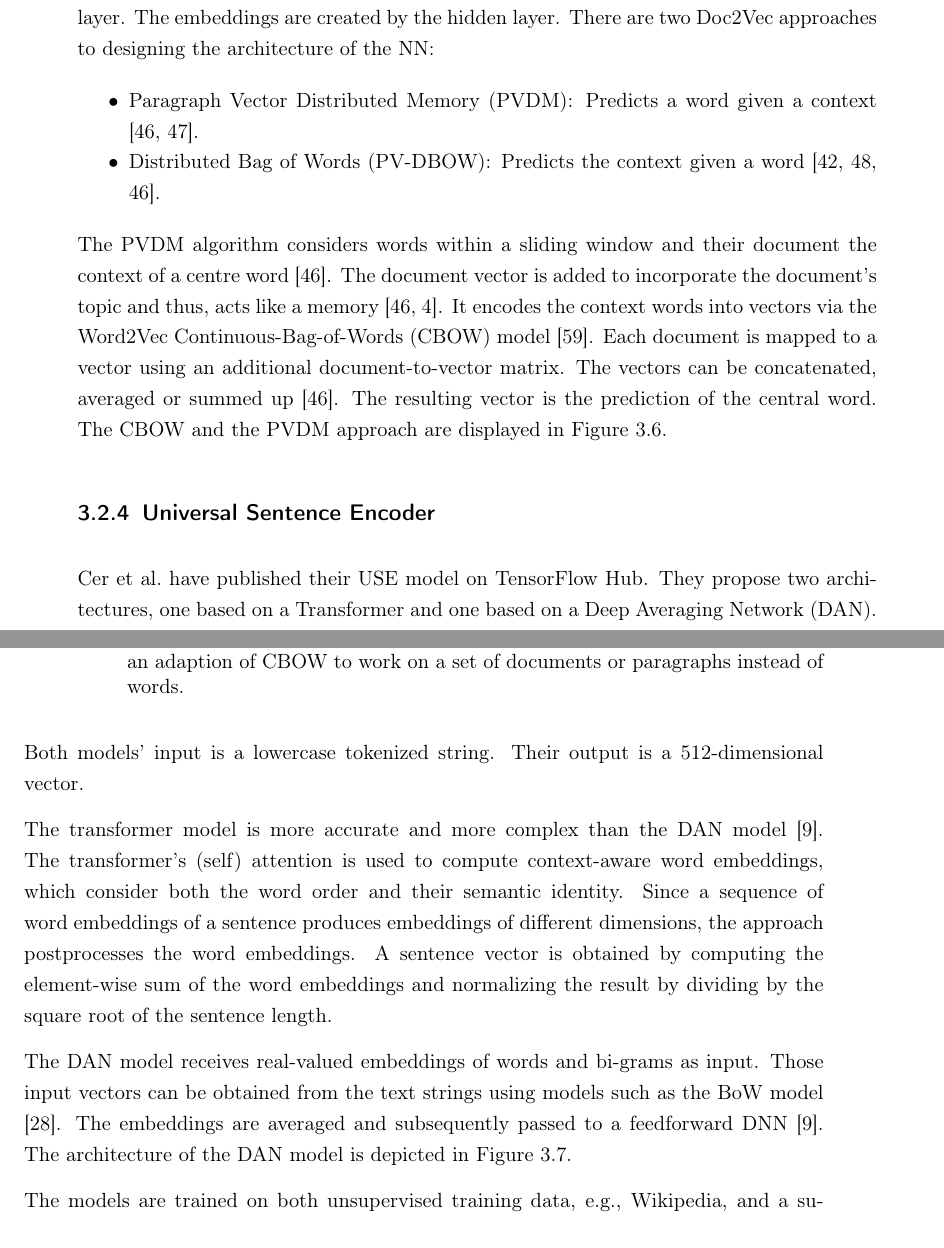
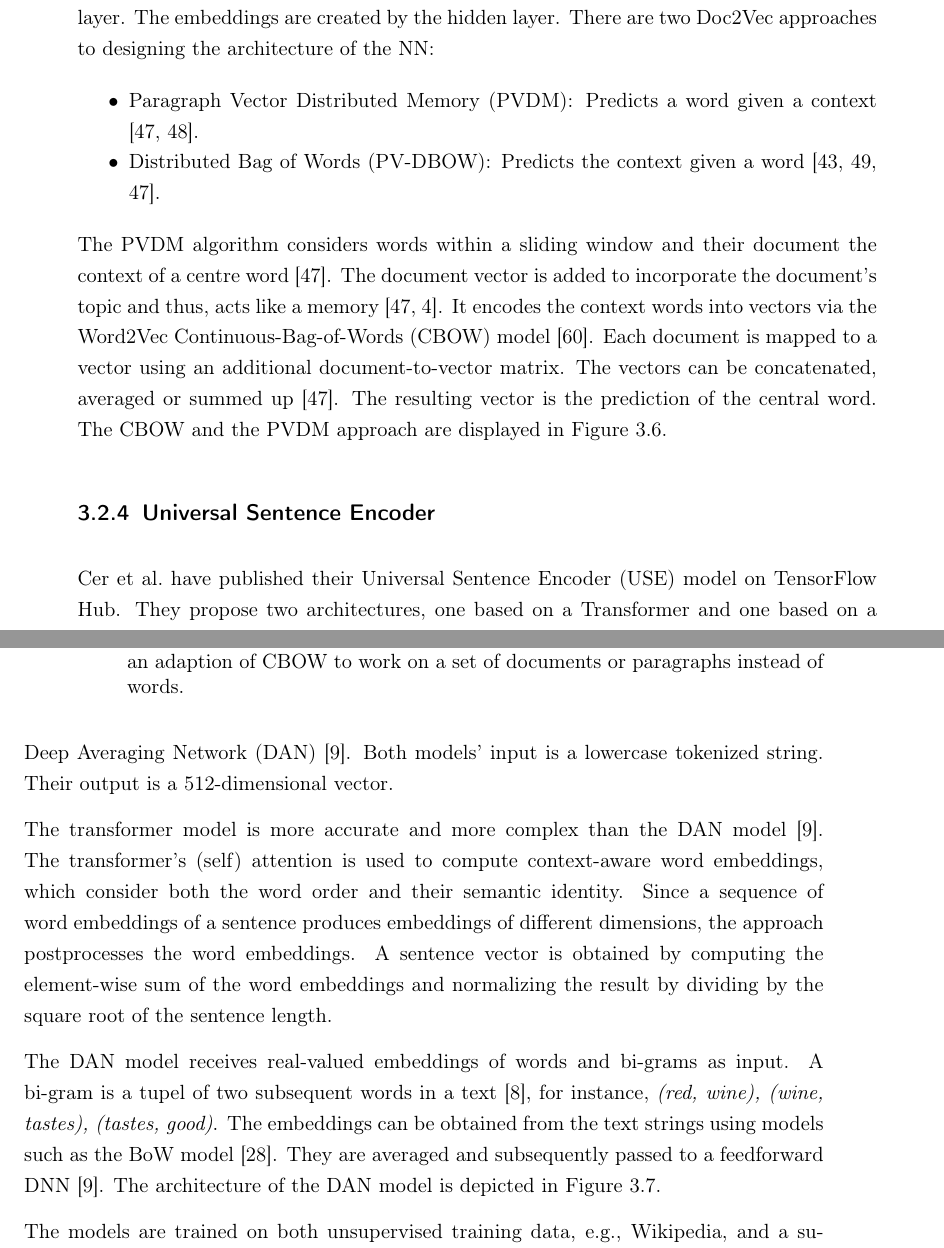
Before and after one commit to KlaraGtknst/bachelor-thesis, a LaTeX thesis (main.tex, which reads chapter/section-03/univ_sent_encoder.tex): two parts of pages 21 and 22 of 94, joined at a grey line, cut so that both start at the same text. Compiled offline with pdfLaTeX.

Commit message:
feat: added tips (USE)

```diff
--- a/chapter/section-03/univ_sent_encoder.tex
+++ b/chapter/section-03/univ_sent_encoder.tex
@@ -1,7 +1,7 @@
 \subsection{\acl*{use}}\label{subsec:univ-sent-encoder}
 
-\citeauthor{UniversalSentEnc2018} have published their \ac{use} model on TensorFlow Hub.
-They propose two architectures, one based on a Transformer and one based on a \ac{dan}.
+\citeauthor{UniversalSentEnc2018} have published their \acf{use} model on TensorFlow Hub.
+They propose two architectures, one based on a Transformer and one based on a \ac{dan} \cite{UniversalSentEnc2018}.
 Both models' input is a lowercase tokenized string.
 Their output is a 512-dimensional vector.
 
@@ -14,8 +14,9 @@ and normalizing the result by dividing by the square root of the sentence length
 
 % DAN
 The \ac{dan} model receives real-valued embeddings of words and bi-grams as input.
-Those input vectors can be obtained from the text strings using models such as the \ac{bow} model \cite{UniversalSentEnc-dan-input-emb}.
-The embeddings are averaged and subsequently passed to a feedforward \ac{dnn} \cite{UniversalSentEnc2018}.
+A bi-gram is a tupel of two subsequent words in a text \cite{nlp-book2009}, for instance, \textit{(red, wine), (wine, tastes), (tastes, good)}.
+The embeddings can be obtained from the text strings using models such as the \ac{bow} model \cite{UniversalSentEnc-dan-input-emb}.
+They are averaged and subsequently passed to a feedforward \ac{dnn} \cite{UniversalSentEnc2018}.
 The architecture of the \ac{dan} model is depicted in \autoref{fig:use_dan}.
 
 \begin{figure}[!htb] % htp = hier (h), top (t), oder auf einer eigenen Seite (p).
```
Also changed, not shown: bibliography/data-corpus.bib (+9 -0 lines).
